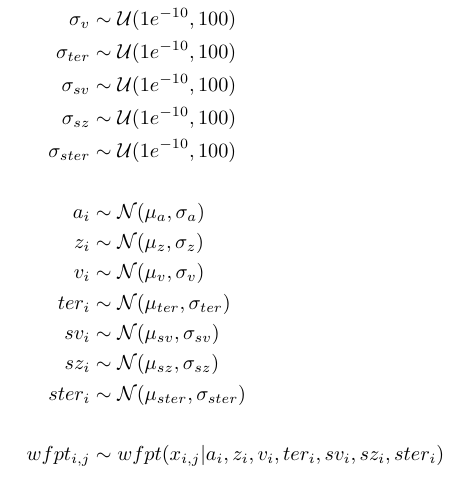
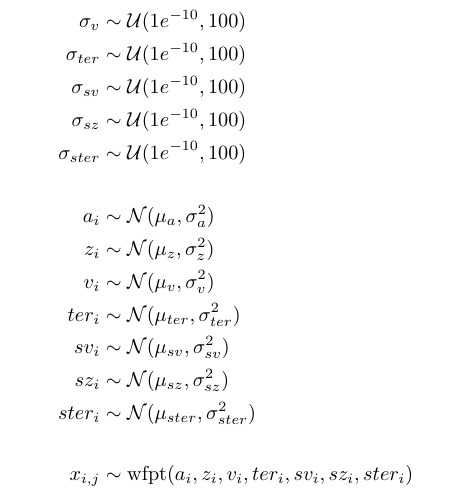
Before and after one commit to hddm-devs/hddm, a LaTeX document (docs/gm_dists.tex): part of the page, cut so that both start at the same text. Compiled offline with pdfLaTeX.

Commit message:
DOC: Edits to intro.

```diff
--- a/docs/gm_dists.tex
+++ b/docs/gm_dists.tex
@@ -18,14 +18,14 @@
 \sigma_{sz} &\sim \mathcal{U}(1e^{-10}, 100) \\
 \sigma_{ster} &\sim \mathcal{U}(1e^{-10}, 100) \\
 \\
-a_{i} &\sim \mathcal{N}(\mu_{a}, \sigma_{a}) \\
-z_{i} &\sim \mathcal{N}(\mu_{z}, \sigma_{z}) \\
-v_{i} &\sim \mathcal{N}(\mu_{v}, \sigma_{v}) \\
-ter_{i} &\sim \mathcal{N}(\mu_{ter}, \sigma_{ter}) \\
-sv_{i} &\sim \mathcal{N}(\mu_{sv}, \sigma_{sv}) \\
-sz_{i} &\sim \mathcal{N}(\mu_{sz}, \sigma_{sz}) \\
-ster_{i} &\sim \mathcal{N}(\mu_{ster}, \sigma_{ster}) \\
+a_{i} &\sim \mathcal{N}(\mu_{a}, \sigma_{a}^2) \\
+z_{i} &\sim \mathcal{N}(\mu_{z}, \sigma_{z}^2) \\
+v_{i} &\sim \mathcal{N}(\mu_{v}, \sigma_{v}^2) \\
+ter_{i} &\sim \mathcal{N}(\mu_{ter}, \sigma_{ter}^2) \\
+sv_{i} &\sim \mathcal{N}(\mu_{sv}, \sigma_{sv}^2) \\
+sz_{i} &\sim \mathcal{N}(\mu_{sz}, \sigma_{sz}^2) \\
+ster_{i} &\sim \mathcal{N}(\mu_{ster}, \sigma_{ster}^2) \\
  \\
-wfpt_{i, j} &\sim wfpt(x_{i, j} | a_{i}, z_{i}, v_{i}, ter_{i}, sv_{i}, sz_{i}, ster_{i})\\
+x_{i, j} &\sim \text{wfpt}(a_{i}, z_{i}, v_{i}, ter_{i}, sv_{i}, sz_{i}, ster_{i})\\
 \end{align*}
 \end{document}
```
Also changed, not shown: docs/graphical_hddm.svg (added), 2 other files.
